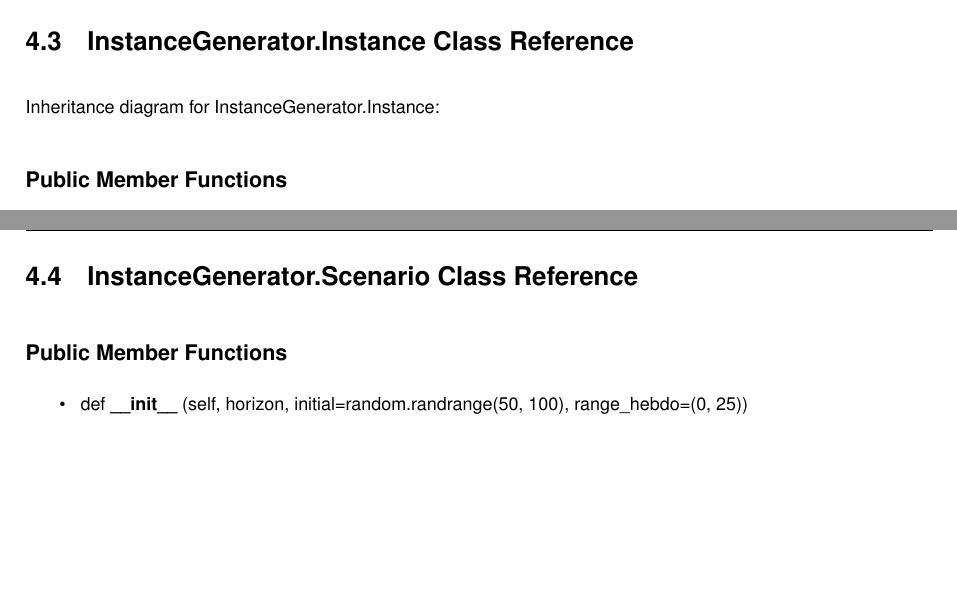
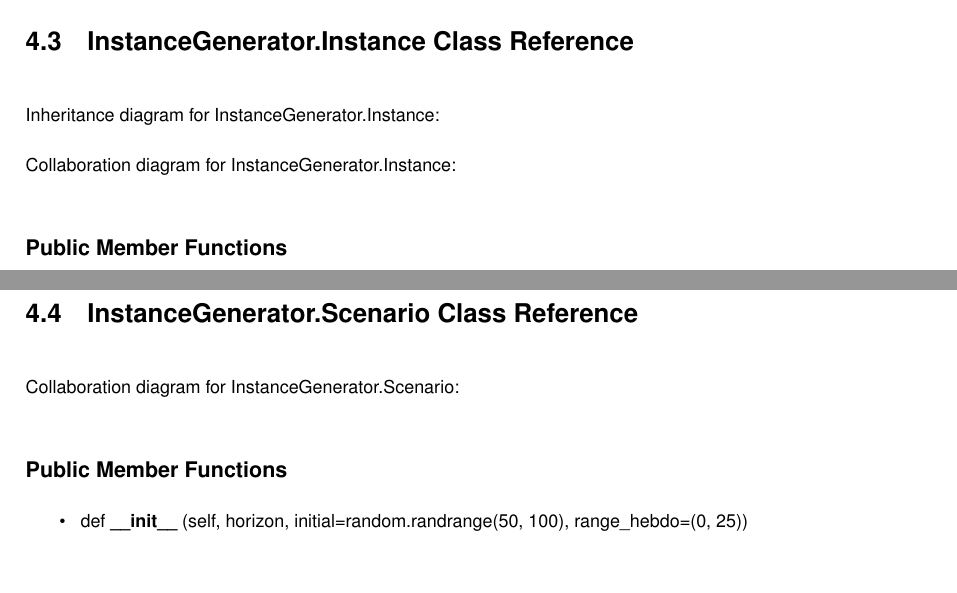
Before and after one commit to Camemba/PRD_22_Production_agricole, a LaTeX book (docs/latex/refman.tex, which reads docs/latex/classInstanceGenerator_1_1Instance.tex, docs/latex/classInstanceGenerator_1_1Scenario.tex): two parts of pages 12 and 13 of 15, joined at a grey line, cut so that both start at the same text, the shorter picture padded with empty space. Compiled offline with pdfLaTeX.

Commit message:
docs : doc updated

```diff
--- a/docs/latex/classInstanceGenerator_1_1Instance.tex
+++ b/docs/latex/classInstanceGenerator_1_1Instance.tex
@@ -4,6 +4,10 @@
 
 Inheritance diagram for Instance\+Generator.\+Instance\+:
 % FIG 0
+
+
+Collaboration diagram for Instance\+Generator.\+Instance\+:
+% FIG 1
 \doxysubsection*{Public Member Functions}
 \begin{DoxyCompactItemize}
 \item
--- a/docs/latex/classInstanceGenerator_1_1Scenario.tex
+++ b/docs/latex/classInstanceGenerator_1_1Scenario.tex
@@ -1,5 +1,9 @@
 \hypertarget{classInstanceGenerator_1_1Scenario}{}\doxysection{Instance\+Generator.\+Scenario Class Reference}
 \label{classInstanceGenerator_1_1Scenario}\index{InstanceGenerator.Scenario@{InstanceGenerator.Scenario}}
+
+
+Collaboration diagram for Instance\+Generator.\+Scenario\+:
+% FIG 0
 \doxysubsection*{Public Member Functions}
 \begin{DoxyCompactItemize}
 \item
```
Also changed, not shown: docs/latex/classInstanceGenerator_1_1Culture.tex (+4 -0 lines), 10 other files.
